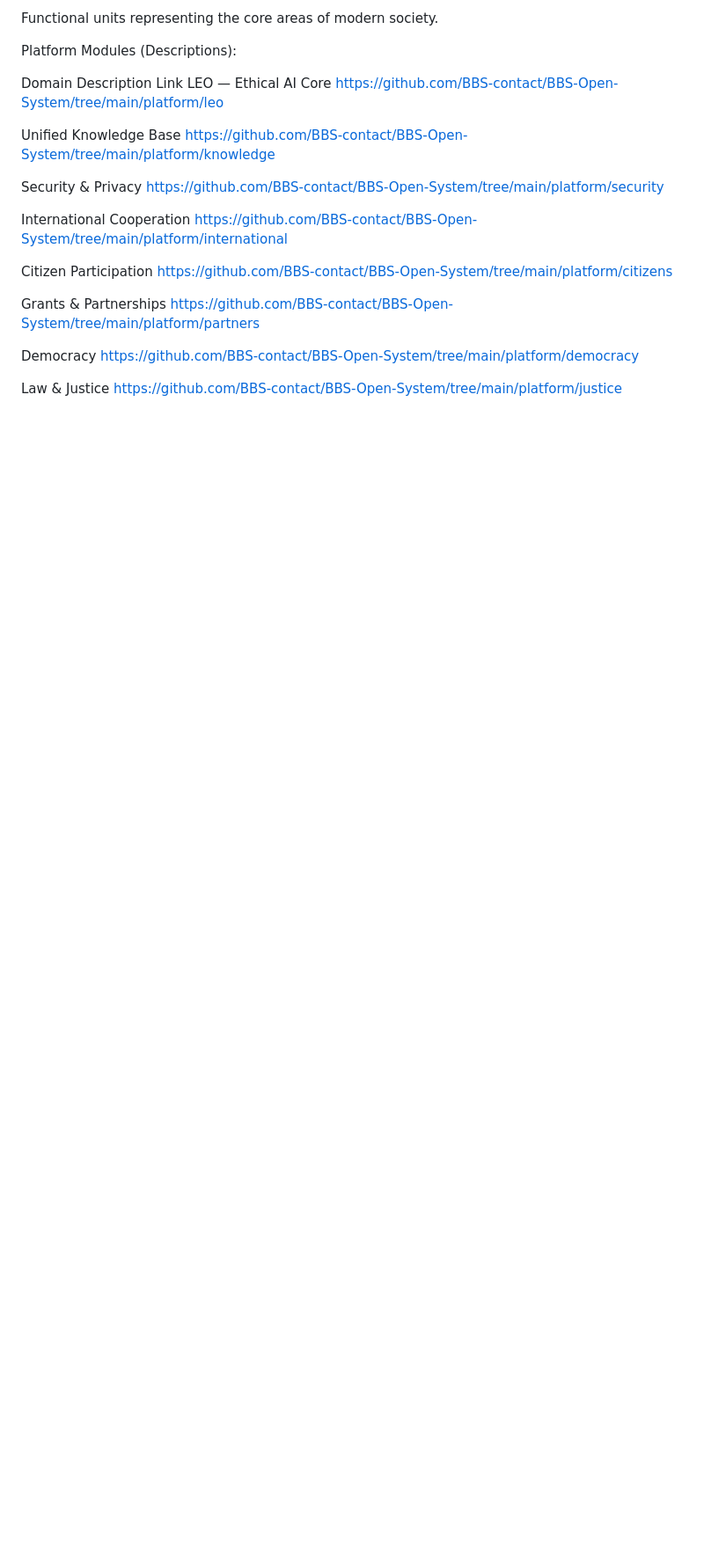
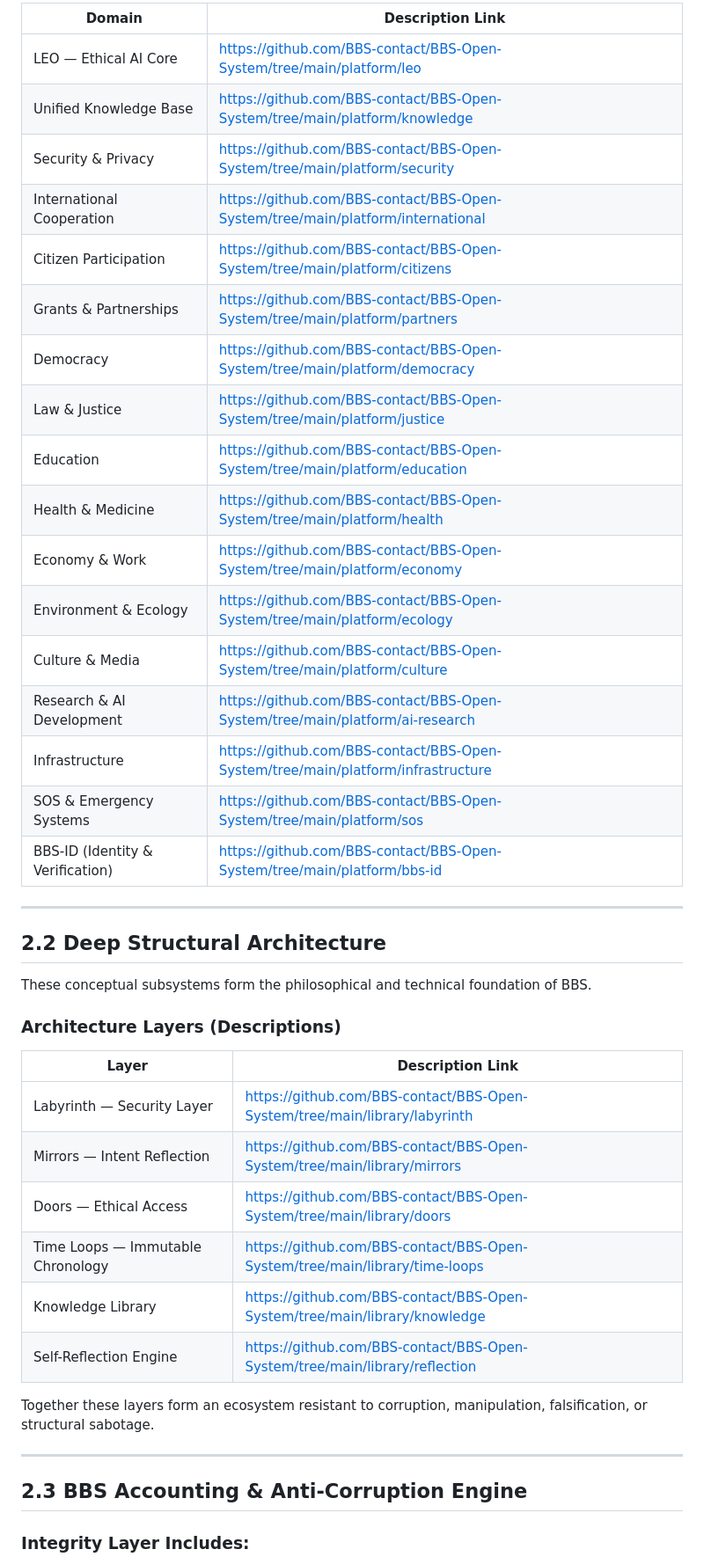
Before and after one commit to BBS-contact/BBS-Open-System, a Markdown page: README.md, the part around the change printed below. Shown: that part at 88% size. Drawn GitHub-style; blank space fills up the shorter version.

```diff
--- a/README.md
+++ b/README.md
@@ -41,22 +43,46 @@ BBS is a modular system composed of interconnected layers.
 
-Functional units representing the core areas of modern society.
+| Domain | Description Link |
+|--------|------------------|
+| LEO — Ethical AI Core | https://github.com/BBS-contact/BBS-Open-System/tree/main/platform/leo |
+| Unified Knowledge Base | https://github.com/BBS-contact/BBS-Open-System/tree/main/platform/knowledge |
+| Security & Privacy | https://github.com/BBS-contact/BBS-Open-System/tree/main/platform/security |
+| International Cooperation | https://github.com/BBS-contact/BBS-Open-System/tree/main/platform/international |
+| Citizen Participation | https://github.com/BBS-contact/BBS-Open-System/tree/main/platform/citizens |
+| Grants & Partnerships | https://github.com/BBS-contact/BBS-Open-System/tree/main/platform/partners |
+| Democracy | https://github.com/BBS-contact/BBS-Open-System/tree/main/platform/democracy |
+| Law & Justice | https://github.com/BBS-contact/BBS-Open-System/tree/main/platform/justice |
+| Education | https://github.com/BBS-contact/BBS-Open-System/tree/main/platform/education |
+| Health & Medicine | https://github.com/BBS-contact/BBS-Open-System/tree/main/platform/health |
+| Economy & Work | https://github.com/BBS-contact/BBS-Open-System/tree/main/platform/economy |
+| Environment & Ecology | https://github.com/BBS-contact/BBS-Open-System/tree/main/platform/ecology |
+| Culture & Media | https://github.com/BBS-contact/BBS-Open-System/tree/main/platform/culture |
+| Research & AI Development | https://github.com/BBS-contact/BBS-Open-System/tree/main/platform/ai-research |
+| Infrastructure | https://github.com/BBS-contact/BBS-Open-System/tree/main/platform/infrastructure |
+| SOS & Emergency Systems | https://github.com/BBS-contact/BBS-Open-System/tree/main/platform/sos |
+| BBS-ID (Identity & Verification) | https://github.com/BBS-contact/BBS-Open-System/tree/main/platform/bbs-id |
 
-Platform Modules (Descriptions):
+---
 
-Domain	Description Link
-LEO — Ethical AI Core	https://github.com/BBS-contact/BBS-Open-System/tree/main/platform/leo
+## 2.2 Deep Structural Architecture
 
-Unified Knowledge Base	https://github.com/BBS-contact/BBS-Open-System/tree/main/platform/knowledge
+These conceptual subsystems form the philosophical and technical foundation of BBS.
 
-Security & Privacy	https://github.com/BBS-contact/BBS-Open-System/tree/main/platform/security
+### Architecture Layers (Descriptions)
 
-International Cooperation	https://github.com/BBS-contact/BBS-Open-System/tree/main/platform/international
+| Layer | Description Link |
+|-------|------------------|
+| Labyrinth — Security Layer | https://github.com/BBS-contact/BBS-Open-System/tree/main/library/labyrinth |
+| Mirrors — Intent Reflection | https://github.com/BBS-contact/BBS-Open-System/tree/main/library/mirrors |
+| Doors — Ethical Access | https://github.com/BBS-contact/BBS-Open-System/tree/main/library/doors |
+| Time Loops — Immutable Chronology | https://github.com/BBS-contact/BBS-Open-System/tree/main/library/time-loops |
+| Knowledge Library | https://github.com/BBS-contact/BBS-Open-System/tree/main/library/knowledge |
+| Self-Reflection Engine | https://github.com/BBS-contact/BBS-Open-System/tree/main/library/reflection |
 
-Citizen Participation	https://github.com/BBS-contact/BBS-Open-System/tree/main/platform/citizens
+Together these layers form an ecosystem resistant to corruption, manipulation, falsification, or structural sabotage.
 
-Grants & Partnerships	https://github.com/BBS-contact/BBS-Open-System/tree/main/platform/partners
+---
 
-Democracy	https://github.com/BBS-contact/BBS-Open-System/tree/main/platform/democracy
+## 2.3 BBS Accounting & Anti-Corruption Engine
 
-Law & Justice	https://github.com/BBS-contact/BBS-Open-System/tree/main/platform/justice
+### Integrity Layer Includes:
 
```
Also changed, not shown: other parts of README.md (+71 -156 lines).
